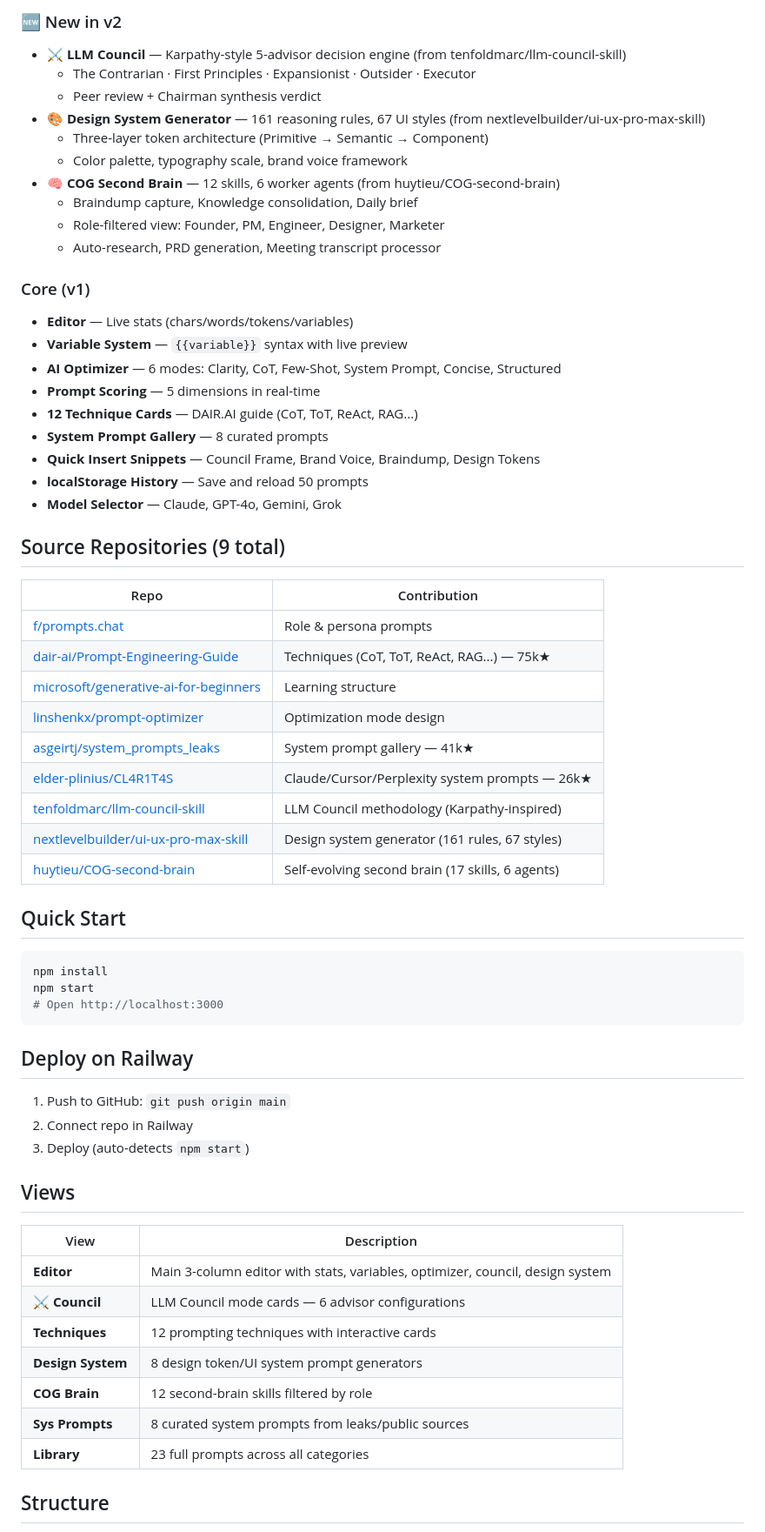
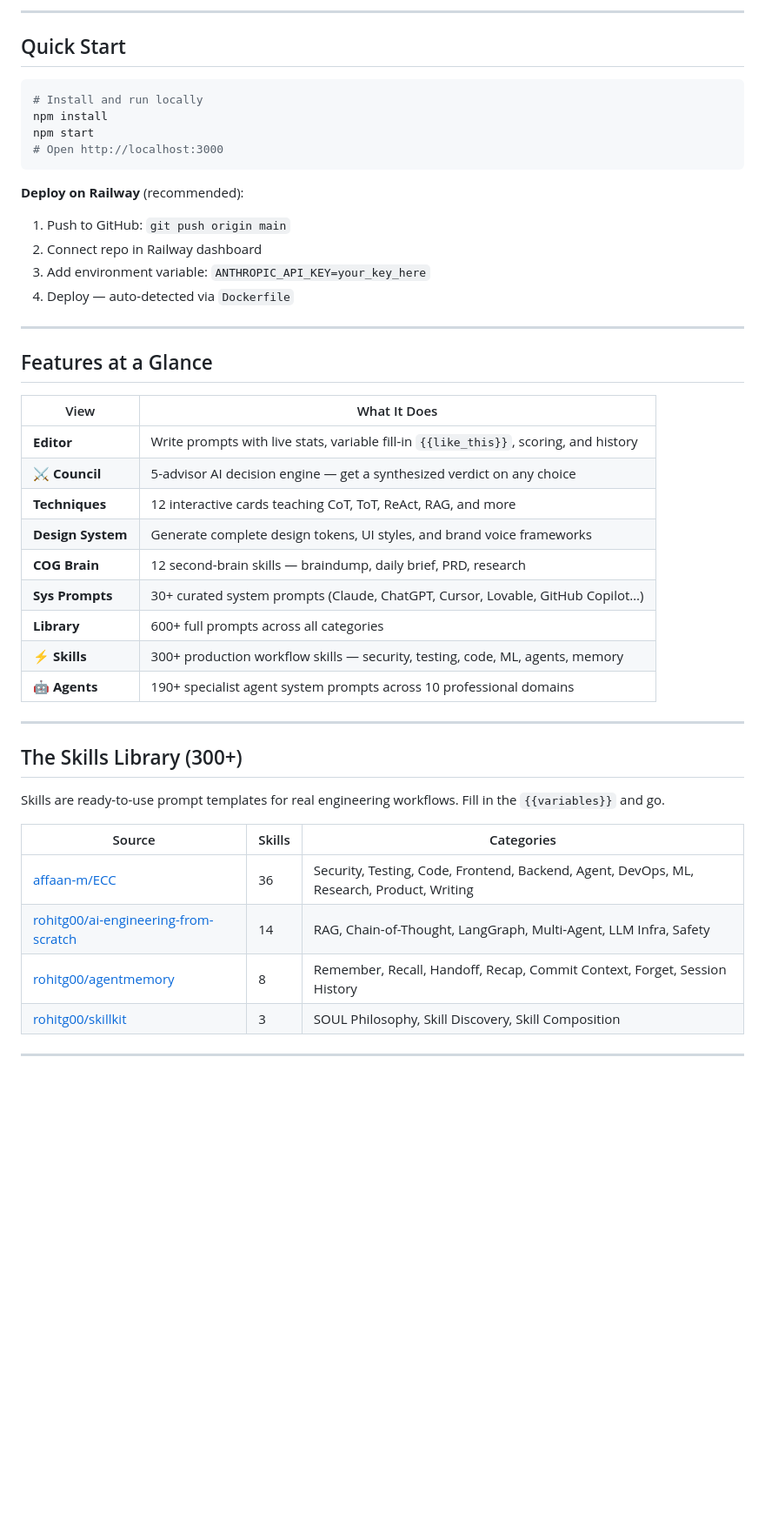
Before and after one commit to surfingalien/prompt-engineering, a Markdown page: README.md, the part around one of its changes. Shown at 87% size. GitHub-like rendering; blank space fills up the shorter version.

````diff
--- a/README.md
+++ b/README.md
@@ -58,64 +15,48 @@ git submodule update --init --recursive
-### 🆕 New in v2
-- **⚔ LLM Council** — Karpathy-style 5-advisor decision engine (from tenfoldmarc/llm-council-skill)
-  - The Contrarian · First Principles · Expansionist · Outsider · Executor
-  - Peer review + Chairman synthesis verdict
-- **🎨 Design System Generator** — 161 reasoning rules, 67 UI styles (from nextlevelbuilder/ui-ux-pro-max-skill)
-  - Three-layer token architecture (Primitive → Semantic → Component)
-  - Color palette, typography scale, brand voice framework
-- **🧠 COG Second Brain** — 12 skills, 6 worker agents (from huytieu/COG-second-brain)
-  - Braindump capture, Knowledge consolidation, Daily brief
-  - Role-filtered view: Founder, PM, Engineer, Designer, Marketer
-  - Auto-research, PRD generation, Meeting transcript processor
-
-### Core (v1)
-- **Editor** — Live stats (chars/words/tokens/variables)
-- **Variable System** — `{{variable}}` syntax with live preview
-- **AI Optimizer** — 6 modes: Clarity, CoT, Few-Shot, System Prompt, Concise, Structured
-- **Prompt Scoring** — 5 dimensions in real-time
-- **12 Technique Cards** — DAIR.AI guide (CoT, ToT, ReAct, RAG...)
-- **System Prompt Gallery** — 8 curated prompts
-- **Quick Insert Snippets** — Council Frame, Brand Voice, Braindump, Design Tokens
-- **localStorage History** — Save and reload 50 prompts
-- **Model Selector** — Claude, GPT-4o, Gemini, Grok
-
-## Source Repositories (9 total)
-
-| Repo | Contribution |
-|------|-------------|
-| [f/prompts.chat](https://github.com/f/prompts.chat) | Role & persona prompts |
-| [dair-ai/Prompt-Engineering-Guide](https://github.com/dair-ai/Prompt-Engineering-Guide) | Techniques (CoT, ToT, ReAct, RAG...) — 75k★ |
-| [microsoft/generative-ai-for-beginners](https://github.com/microsoft/generative-ai-for-beginners) | Learning structure |
-| [linshenkx/prompt-optimizer](https://github.com/linshenkx/prompt-optimizer) | Optimization mode design |
-| [asgeirtj/system_prompts_leaks](https://github.com/asgeirtj/system_prompts_leaks) | System prompt gallery — 41k★ |
-| [elder-plinius/CL4R1T4S](https://github.com/elder-plinius/CL4R1T4S) | Claude/Cursor/Perplexity system prompts — 26k★ |
-| [tenfoldmarc/llm-council-skill](https://github.com/tenfoldmarc/llm-council-skill) | LLM Council methodology (Karpathy-inspired) |
-| [nextlevelbuilder/ui-ux-pro-max-skill](https://github.com/nextlevelbuilder/ui-ux-pro-max-skill) | Design system generator (161 rules, 67 styles) |
-| [huytieu/COG-second-brain](https://github.com/huytieu/COG-second-brain) | Self-evolving second brain (17 skills, 6 agents) |
+---
 
 ## Quick Start
 
 ```bash
+# Install and run locally
 npm install
 npm start
 # Open http://localhost:3000
 ```
 
-## Deploy on Railway
+**Deploy on Railway** (recommended):
+1. Push to GitHub: `git push origin main`
+2. Connect repo in Railway dashboard
+3. Add environment variable: `ANTHROPIC_API_KEY=your_key_here`
+4. Deploy — auto-detected via `Dockerfile`
 
-1. Push to GitHub: `git push origin main`
-2. Connect repo in Railway
-3. Deploy (auto-detects `npm start`)
+---
 
-## Views
+## Features at a Glance
 
-| View | Description |
+| View | What It Does |
 |------|-------------|
-| **Editor** | Main 3-column editor with stats, variables, optimizer, council, design system |
-| **⚔ Council** | LLM Council mode cards — 6 advisor configurations |
-| **Techniques** | 12 prompting techniques with interactive cards |
-| **Design System** | 8 design token/UI system prompt generators |
-| **COG Brain** | 12 second-brain skills filtered by role |
-| **Sys Prompts** | 8 curated system prompts from leaks/public sources |
-| **Library** | 23 full prompts across all categories |
+| **Editor** | Write prompts with live stats, variable fill-in `{{like_this}}`, scoring, and history |
+| **⚔ Council** | 5-advisor AI decision engine — get a synthesized verdict on any choice |
+| **Techniques** | 12 interactive cards teaching CoT, ToT, ReAct, RAG, and more |
+| **Design System** | Generate complete design tokens, UI styles, and brand voice frameworks |
+| **COG Brain** | 12 second-brain skills — braindump, daily brief, PRD, research |
+| **Sys Prompts** | 30+ curated system prompts (Claude, ChatGPT, Cursor, Lovable, GitHub Copilot…) |
+| **Library** | 600+ full prompts across all categories |
+| **⚡ Skills** | 300+ production workflow skills — security, testing, code, ML, agents, memory |
+| **🤖 Agents** | 190+ specialist agent system prompts across 10 professional domains |
 
-## Structure
+---
+
+## The Skills Library (300+)
+
+Skills are ready-to-use prompt templates for real engineering workflows. Fill in the `{{variables}}` and go.
+
+| Source | Skills | Categories |
+|--------|--------|-----------|
+| [affaan-m/ECC](https://github.com/affaan-m/ECC) | 36 | Security, Testing, Code, Frontend, Backend, Agent, DevOps, ML, Research, Product, Writing |
+| [rohitg00/ai-engineering-from-scratch](https://github.com/rohitg00/ai-engineering-from-scratch) | 14 | RAG, Chain-of-Thought, LangGraph, Multi-Agent, LLM Infra, Safety |
+| [rohitg00/agentmemory](https://github.com/rohitg00/agentmemory) | 8 | Remember, Recall, Handoff, Recap, Commit Context, Forget, Session History |
+| [rohitg00/skillkit](https://github.com/rohitg00/skillkit) | 3 | SOUL Philosophy, Skill Discovery, Skill Composition |
+
+---
+
````
Also changed, not shown: other parts of README.md (+80 -54 lines), ABOUT.md (added, +67 -0 lines), GUIDE.md (added, +341 -0 lines).
